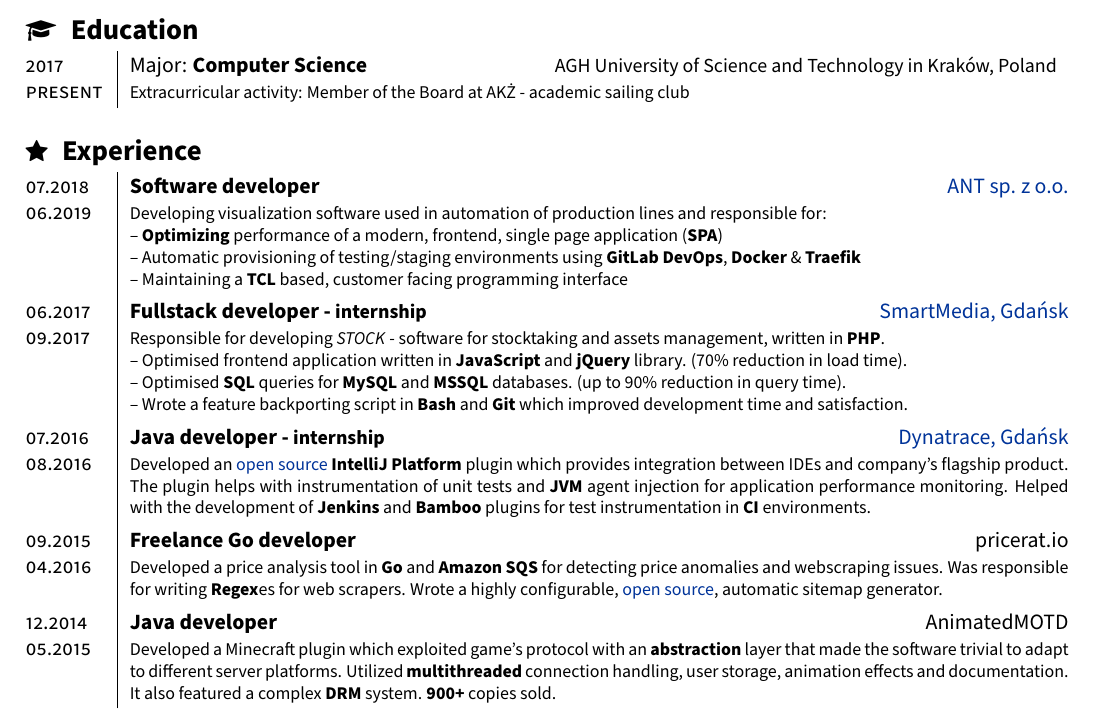
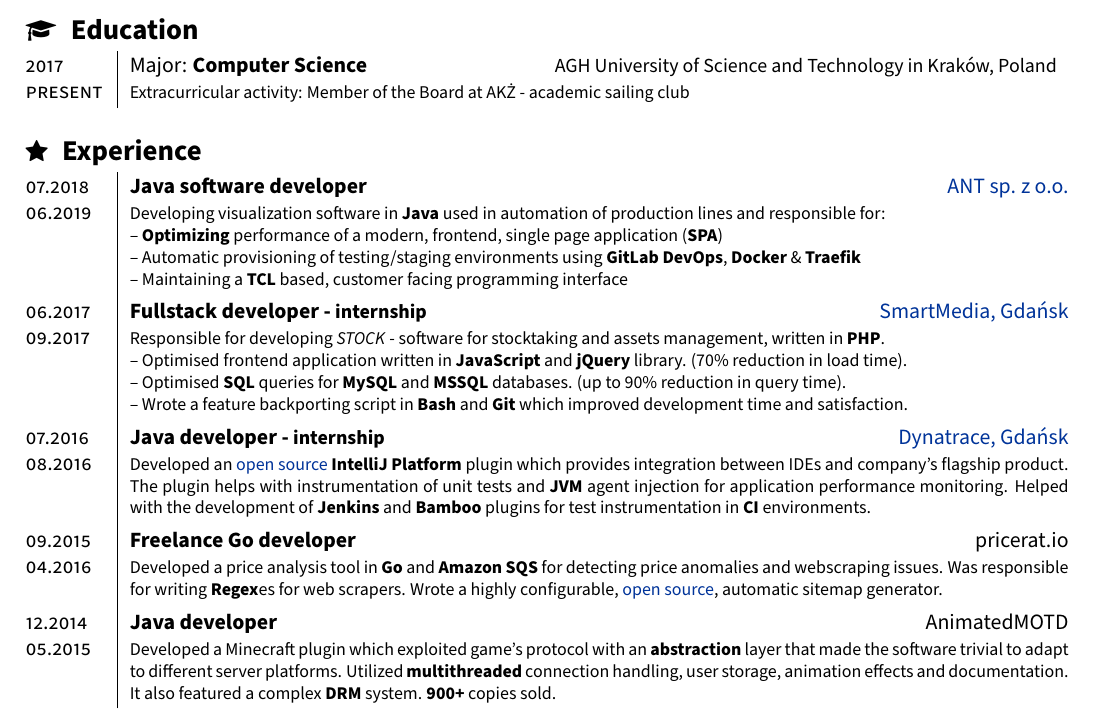
Before and after one commit to maciekmm/cv, a LaTeX CV (cv.tex): part of the page, cut so that both start at the same text. Compiled offline with pdfLaTeX; a LaTeX package or settings file that is missing is left out.

Commit message:
mention Java in recent experience and remove Gdansk from location

```diff
--- a/cv.tex
+++ b/cv.tex
@@ -106,8 +106,8 @@
 
 	\begin{section}{\sectitle{\faStar}{Experience}}
 		\begin{tabularx}{\linewidth}{@{}p{1.4cm} | X r}
-			\experience{07.2018}{06.2019}{Software developer}{https://antsolutions.eu}{ANT sp. z o.o.}{
-				Developing visualization software used in automation of production lines and responsible for: \newline
+			\experience{07.2018}{06.2019}{Java software developer}{https://antsolutions.eu}{ANT sp. z o.o.}{
+				Developing visualization software in \tech{Java} used in automation of production lines and responsible for: \newline
 				-- \tech{Optimizing} performance of a modern, frontend, single page application (\tech{SPA}) \newline
 				-- Automatic provisioning of testing/staging environments using \tech{GitLab DevOps}, \tech{Docker} \& \tech{Traefik} \newline
 				-- Maintaining a \tech{TCL} based, customer facing programming interface
```
Also changed, not shown: cv.tex (2 more changed lines).
